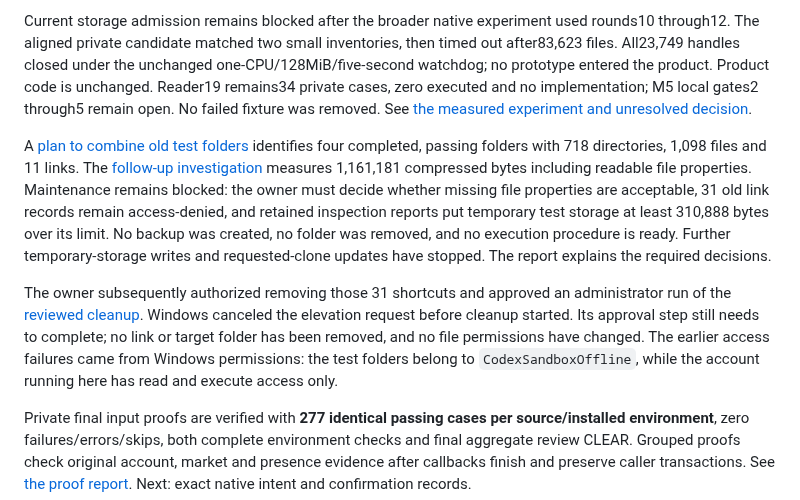
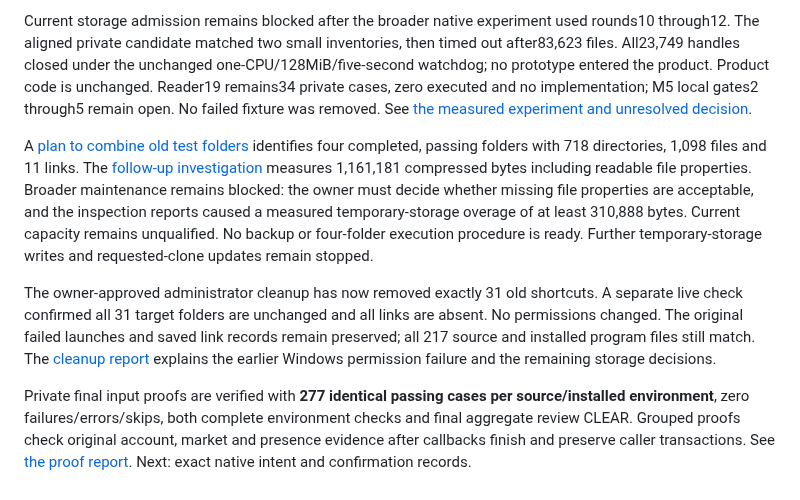
Before and after one commit to BGonnermann/Compertum, a Markdown page: README.md, the part around the change. Drawn GitHub-style.

Commit message:
docs: record verified old test link cleanup

```diff
--- a/README.md
+++ b/README.md
@@ -12,9 +12,9 @@ Original intent release18 is verified:393 matching cases per environment, includ
 
 Current storage admission remains blocked after the broader native experiment used rounds10 through12. The aligned private candidate matched two small inventories, then timed out after83,623 files. All23,749 handles closed under the unchanged one-CPU/128MiB/five-second watchdog; no prototype entered the product. Product code is unchanged. Reader19 remains34 private cases, zero executed and no implementation; M5 local gates2 through5 remain open. No failed fixture was removed. See [the measured experiment and unresolved decision](reports/M5_NATIVE_BATCH_EXPERIMENT.md).
 
-A [plan to combine old test folders](docs/FIXTURE_CONSOLIDATION_PLAN.md) identifies four completed, passing folders with 718 directories, 1,098 files and 11 links. The [follow-up investigation](docs/FIXTURE_CONSOLIDATION_GATES.md) measures 1,161,181 compressed bytes including readable file properties. Maintenance remains blocked: the owner must decide whether missing file properties are acceptable, 31 old link records remain access-denied, and retained inspection reports put temporary test storage at least 310,888 bytes over its limit. No backup was created, no folder was removed, and no execution procedure is ready. Further temporary-storage writes and requested-clone updates have stopped. The report explains the required decisions.
+A [plan to combine old test folders](docs/FIXTURE_CONSOLIDATION_PLAN.md) identifies four completed, passing folders with 718 directories, 1,098 files and 11 links. The [follow-up investigation](docs/FIXTURE_CONSOLIDATION_GATES.md) measures 1,161,181 compressed bytes including readable file properties. Broader maintenance remains blocked: the owner must decide whether missing file properties are acceptable, and the inspection reports caused a measured temporary-storage overage of at least 310,888 bytes. Current capacity remains unqualified. No backup or four-folder execution procedure is ready. Further temporary-storage writes and requested-clone updates remain stopped.
 
-The owner subsequently authorized removing those 31 shortcuts and approved an administrator run of the [reviewed cleanup](docs/FIXTURE_CONSOLIDATION_GATES.md). Windows canceled the elevation request before cleanup started. Its approval step still needs to complete; no link or target folder has been removed, and no file permissions have changed. The earlier access failures came from Windows permissions: the test folders belong to `CodexSandboxOffline`, while the account running here has read and execute access only.
+The owner-approved administrator cleanup has now removed exactly 31 old shortcuts. A separate live check confirmed all 31 target folders are unchanged and all links are absent. No permissions changed. The original failed launches and saved link records remain preserved; all 217 source and installed program files still match. The [cleanup report](docs/FIXTURE_CONSOLIDATION_GATES.md) explains the earlier Windows permission failure and the remaining storage decisions.
 
 Private final input proofs are verified with **277 identical passing cases per source/installed environment**, zero failures/errors/skips, both complete environment checks and final aggregate review CLEAR. Grouped proofs check original account, market and presence evidence after callbacks finish and preserve caller transactions. See [the proof report](reports/M5_INPUT_PROOFS.md). Next: exact native intent and confirmation records.
 
```
Also changed, not shown: docs/CURRENT_CHECKPOINT.md (+9 -3 lines), docs/FIXTURE_CONSOLIDATION_GATES.md (+11 -9 lines).
